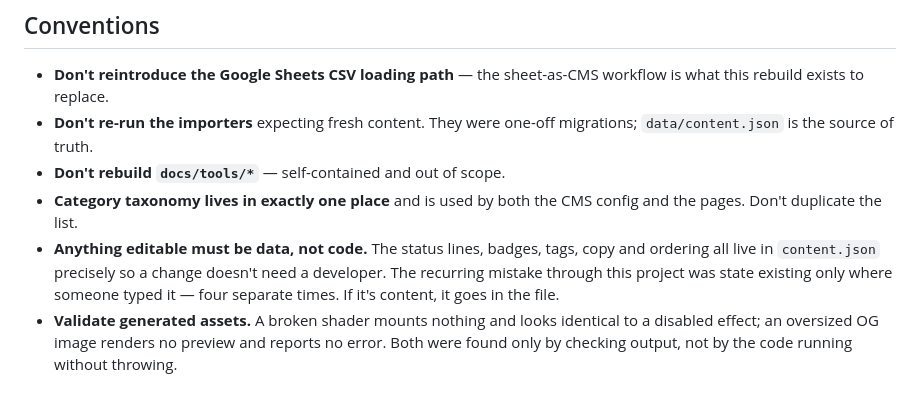
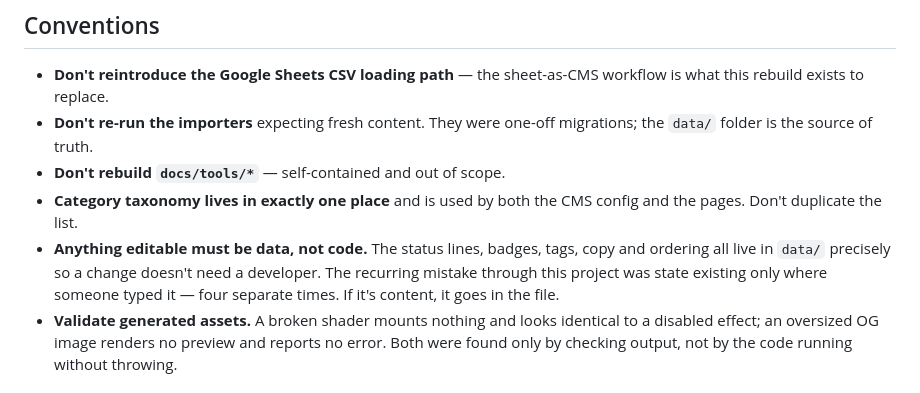
Before and after one commit to venkateshW2/2w12.one, a Markdown page: CLAUDE.md, the part around the change. Drawn GitHub-style.

Commit message:
Point the remaining doc references at data/ rather than the pre-split blob
Co-Authored-By: Claude Opus 5 (1M context) <noreply@anthropic.com>

```diff
--- a/CLAUDE.md
+++ b/CLAUDE.md
@@ -271,10 +271,10 @@ re-ordering (the mosaic follows pin/feature/hidden order) and
 ## Conventions
 
 - **Don't reintroduce the Google Sheets CSV loading path** — the sheet-as-CMS workflow is what this rebuild exists to replace.
-- **Don't re-run the importers** expecting fresh content. They were one-off migrations; `data/content.json` is the source of truth.
+- **Don't re-run the importers** expecting fresh content. They were one-off migrations; the `data/` folder is the source of truth.
 - **Don't rebuild `docs/tools/*`** — self-contained and out of scope.
 - **Category taxonomy lives in exactly one place** and is used by both the CMS config and the pages. Don't duplicate the list.
-- **Anything editable must be data, not code.** The status lines, badges, tags, copy and ordering all live in `content.json` precisely so a change doesn't need a developer. The recurring mistake through this project was state existing only where someone typed it — four separate times. If it's content, it goes in the file.
+- **Anything editable must be data, not code.** The status lines, badges, tags, copy and ordering all live in `data/` precisely so a change doesn't need a developer. The recurring mistake through this project was state existing only where someone typed it — four separate times. If it's content, it goes in the file.
 - **Validate generated assets.** A broken shader mounts nothing and looks identical to a disabled effect; an oversized OG image renders no preview and reports no error. Both were found only by checking output, not by the code running without throwing.
 
 ## Still to do
```
